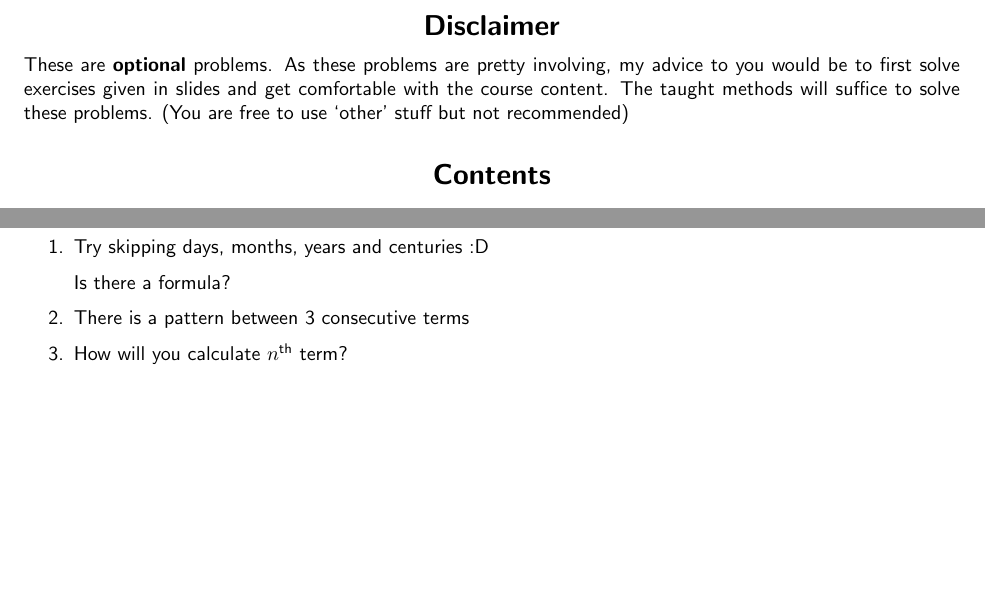
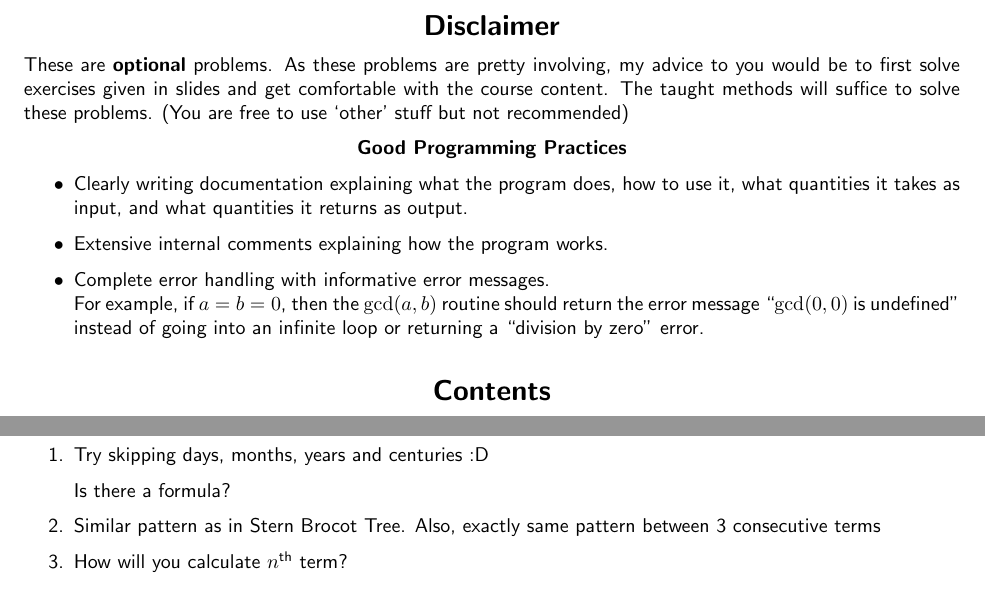
Before and after one commit to paramrathour/CS101, a LaTeX document (Problems.tex, which reads Files/Disclaimer.tex, Files/Hints.tex): two parts of pages 1 and 7 of 8, joined at a grey line, cut so that both start at the same text, the shorter picture padded with empty space. Compiled offline with pdfLaTeX.

Commit message:
Added Good Programming Practices

```diff
--- a/Files/Disclaimer.tex
+++ b/Files/Disclaimer.tex
@@ -4,3 +4,15 @@
 These are \textbf{optional} problems.
 As these problems are pretty involving, my advice to you would be to first solve exercises given in slides and get comfortable with the course content.
 The taught methods will suffice to solve these problems. (You are free to use `other' stuff but not recommended)
+\begin{center}
+	\textbf{Good Programming Practices}
+\end{center}
+\begin{itemize}
+\item
+Clearly writing documentation explaining what the program does, how to use it, what quantities it takes as input, and what quantities it returns as output.
+\item
+Extensive internal comments explaining how the program works.
+\item
+Complete error handling with informative error messages.\\
+For example, if $a = b = 0$, then the $\operatorname{gcd}(a, b)$ routine should return the error message ``$\operatorname{gcd}(0,0)$ is undefined'' instead of going into an infinite loop or returning a ``division by zero'' error.
+\end{itemize}
--- a/Files/Hints.tex
+++ b/Files/Hints.tex
@@ -19,7 +19,7 @@ Try skipping days, months, years and centuries :D
 
 Is there a formula?
 \item
-There is a pattern between 3 consecutive terms
+Similar pattern as in Stern Brocot Tree. Also, exactly same pattern between 3 consecutive terms
 \begin{figure}[h!]
 \centering
 \begin{subfigure}{0.35\linewidth}
```
Also changed, not shown: Problems.pdf.
